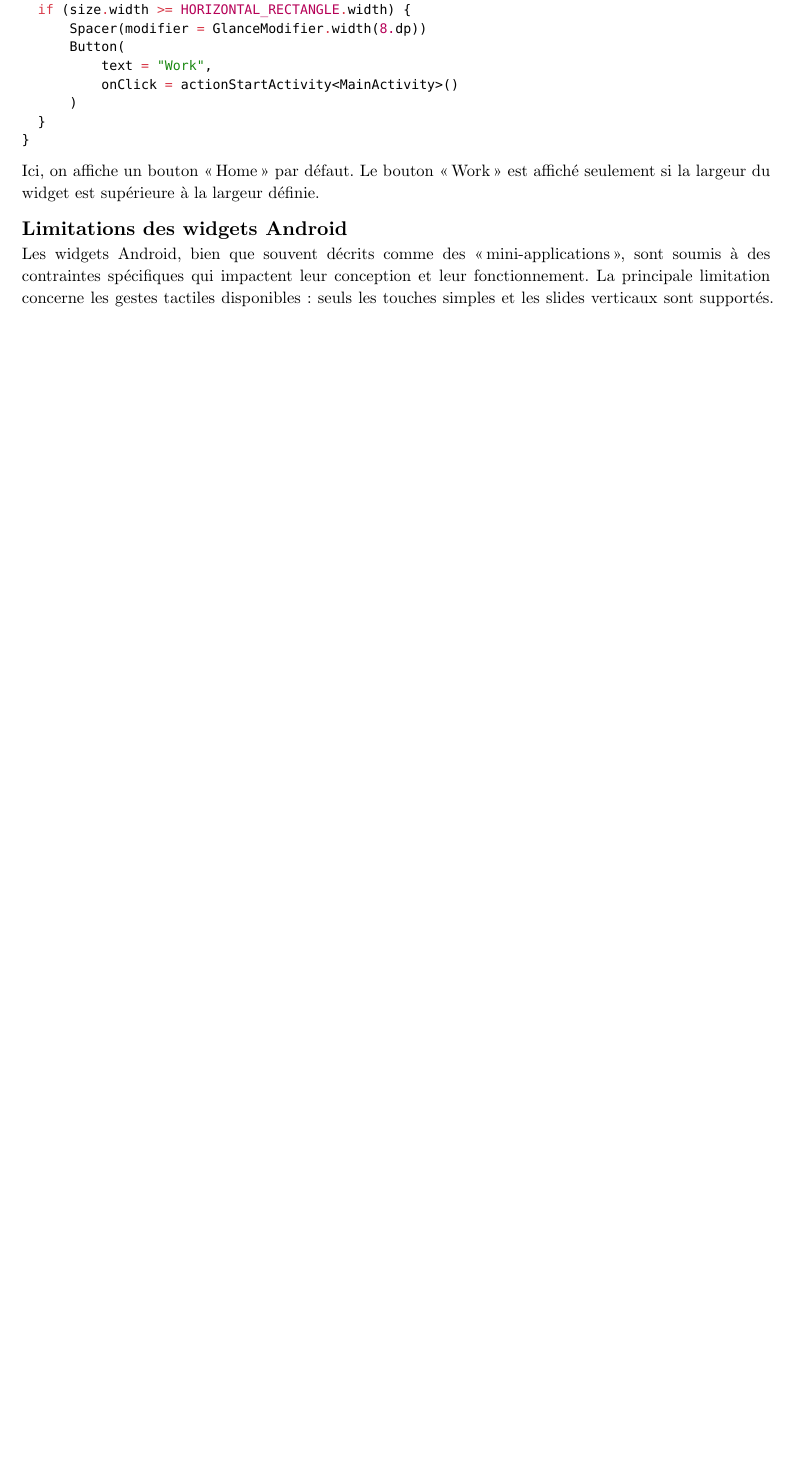
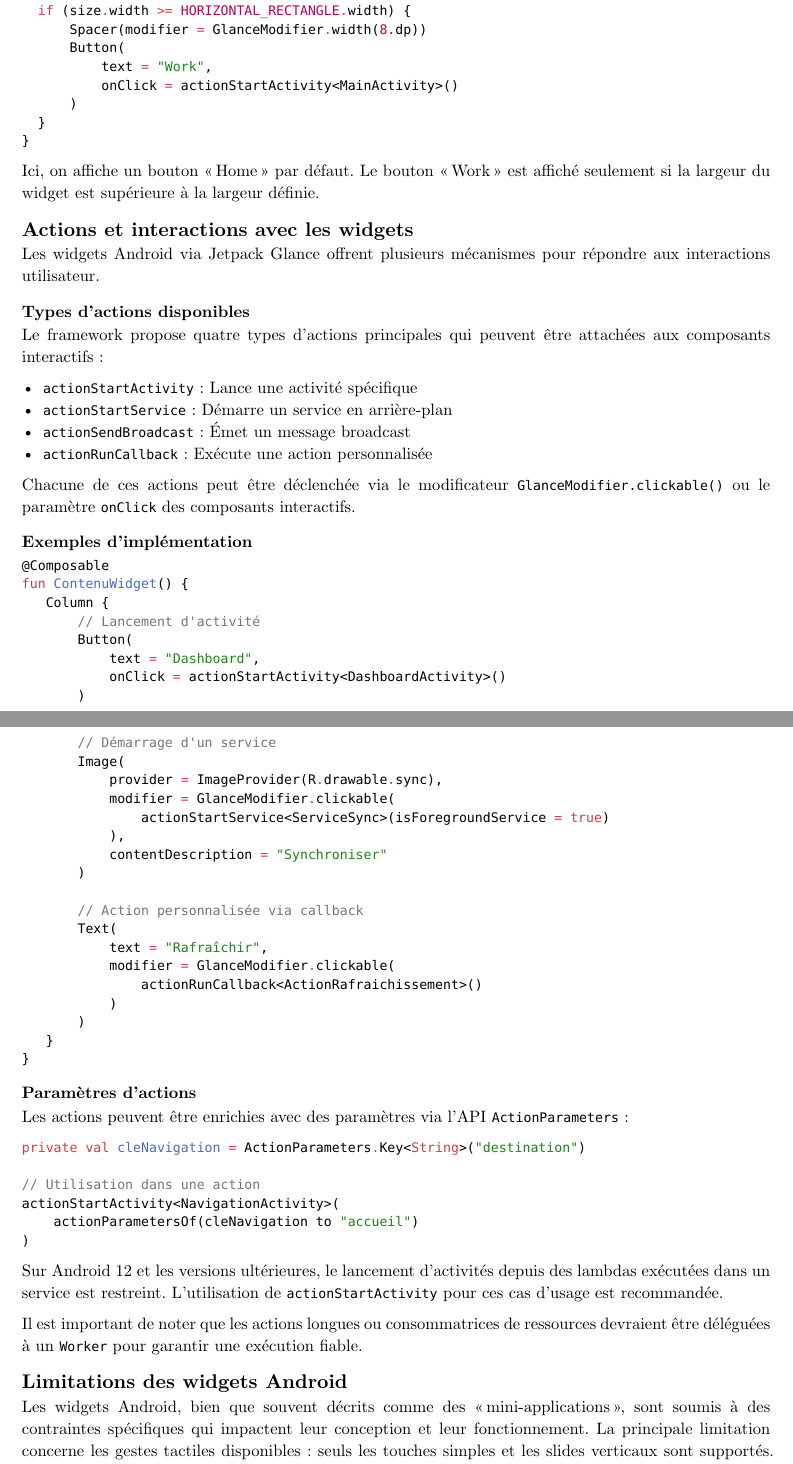
Before and after one commit to heig-lherman/daa-workshop, a Typst document (report/report.typ): part of page 4 of 5 before the commit and two parts of pages 4 and 5 of 6 after it, the two joined at a grey line, cut so that both start at the same text, the shorter picture padded with empty space. Compiled offline with Typst 0.15.

Commit message:
docs: complete report with glance interactions

````diff
--- a/report/report.typ
+++ b/report/report.typ
@@ -187,3 +188,19 @@ override fun Content() {
 ```
 Ici, on affiche un bouton "Home" par défaut. Le bouton "Work" est affiché seulement si la largeur du widget est supérieure à la largeur définie.
 
+== Actions et interactions avec les widgets
+
+Les widgets Android via Jetpack Glance offrent plusieurs mécanismes pour répondre aux interactions utilisateur.
+
+==== Types d'actions disponibles
+
+Le framework propose quatre types d'actions principales qui peuvent être attachées aux composants interactifs :
+
+- `actionStartActivity` : Lance une activité spécifique
+- `actionStartService` : Démarre un service en arrière-plan
+- `actionSendBroadcast` : Émet un message broadcast
+- `actionRunCallback` : Exécute une action personnalisée
+
+Chacune de ces actions peut être déclenchée via le modificateur `GlanceModifier.clickable()` ou le paramètre `onClick` des composants interactifs.
+
+==== Exemples d'implémentation
@@ -190,3 +221,38 @@ Ici, on affiche un bouton "Home" par défaut. Le bouton "Work" est affiché seul
+       Image(
+           provider = ImageProvider(R.drawable.sync),
+           modifier = GlanceModifier.clickable(
+               actionStartService<ServiceSync>(isForegroundService = true)
+           ),
+           contentDescription = "Synchroniser"
+       )
+
+       // Action personnalisée via callback
+       Text(
+           text = "Rafraîchir",
+           modifier = GlanceModifier.clickable(
+               actionRunCallback<ActionRafraichissement>()
+           )
+       )
+   }
+}
+```
+
+==== Paramètres d'actions
+
+Les actions peuvent être enrichies avec des paramètres via l'API `ActionParameters` :
+
+```kotlin
+private val cleNavigation = ActionParameters.Key<String>("destination")
+
+// Utilisation dans une action
+actionStartActivity<NavigationActivity>(
+    actionParametersOf(cleNavigation to "accueil")
+)
+```
+
+Sur Android 12 et les versions ultérieures, le lancement d'activités depuis des lambdas exécutées dans un service est restreint. L'utilisation de `actionStartActivity` pour ces cas d'usage est recommandée.
+
+Il est important de noter que les actions longues ou consommatrices de ressources devraient être déléguées à un `Worker` pour garantir une exécution fiable.
 
 == Limitations des widgets Android
 
````
Also changed, not shown: report/report.pdf (added), report/report.typ (34 more changed lines).
